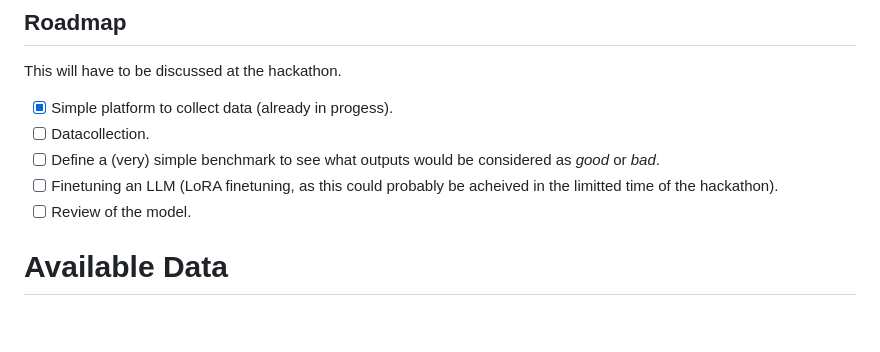
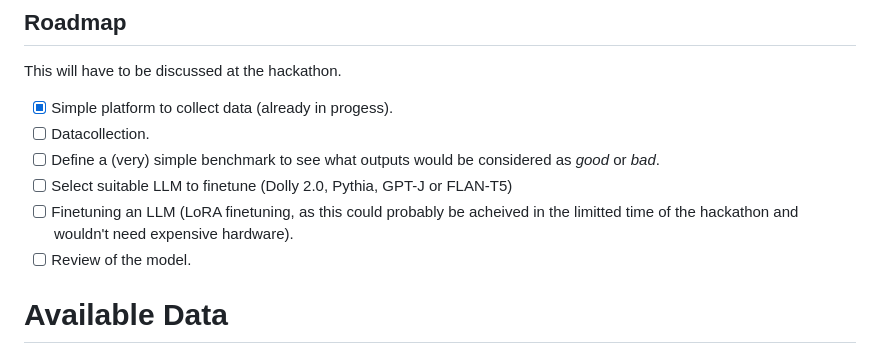
Before and after one commit to colin-r-carter/legal-instruct, a Markdown page: README.md, the part around the change. GitHub-like rendering; blank space fills up the shorter version.

```diff
--- a/README.md
+++ b/README.md
@@ -27,7 +27,8 @@ This will have to be discussed at the hackathon.
 - [x] Simple platform to collect data (already in progess).
 - [ ] Datacollection.
 - [ ] Define a (very) simple benchmark to see what outputs would be considered as _good_ or _bad_.
-- [ ] Finetuning an LLM (LoRA finetuning, as  this could probably be acheived in the limitted time of the hackathon).
+- [ ] Select suitable LLM to finetune (Dolly 2.0, Pythia, GPT-J or FLAN-T5)
+- [ ] Finetuning an LLM (LoRA finetuning, as  this could probably be acheived in the limitted time of the hackathon and wouldn't need expensive hardware).
 - [ ] Review of the model.
 
 # Available Data
```
